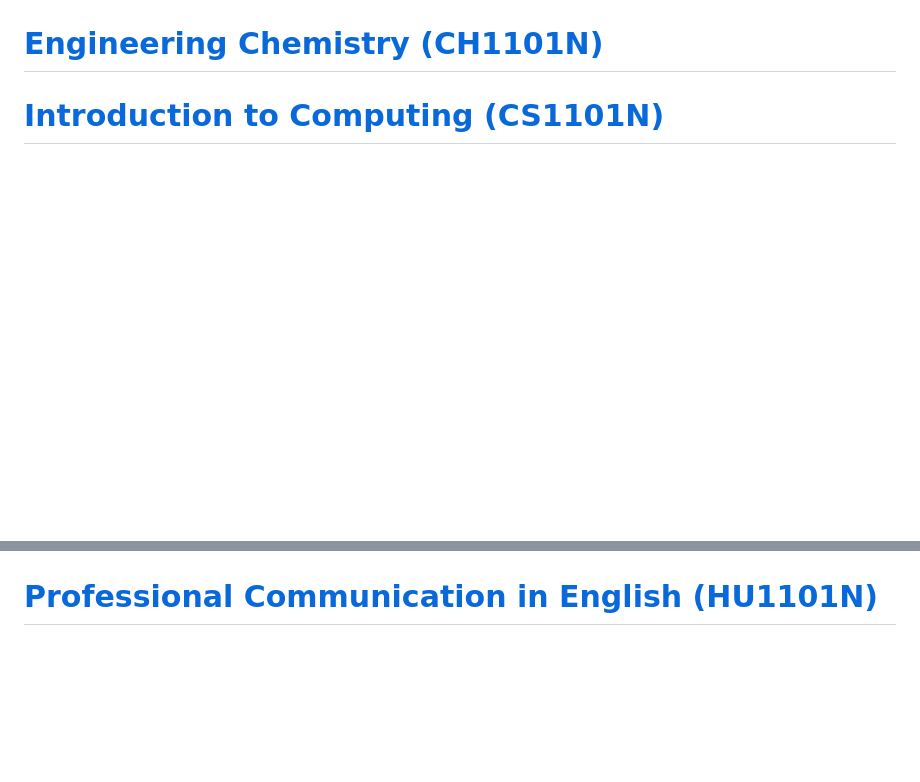
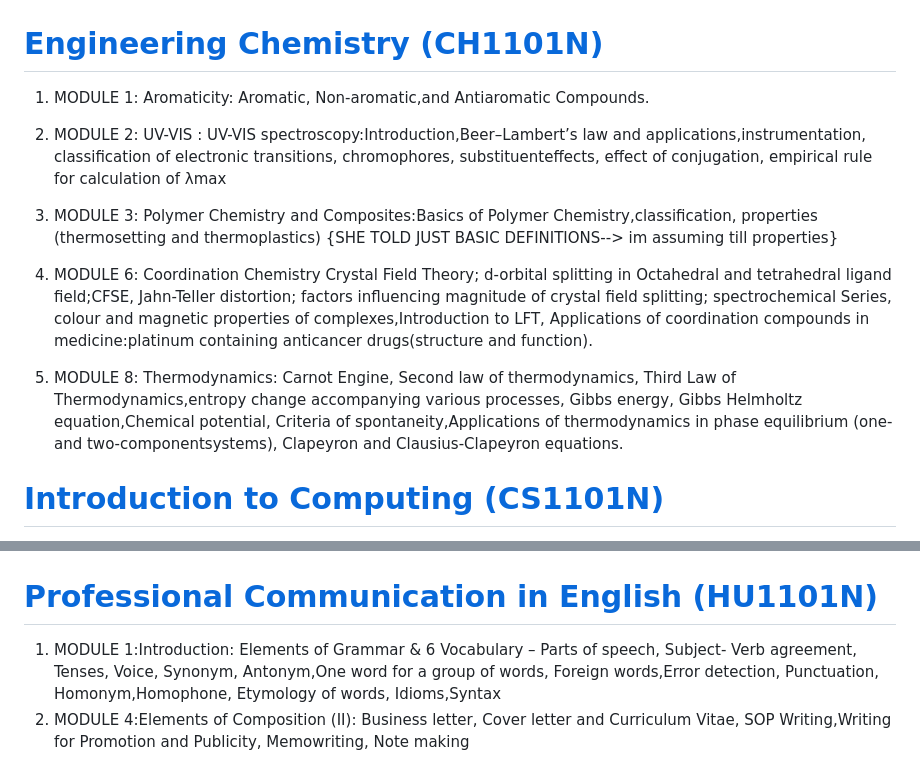
Before and after one commit to NOTHEJAS/NOTHEJAS.github.io, a Markdown page: Files/syllabus.md, 2 parts joined by grey strips. Rendered like a GitHub page; blank space fills up the shorter version.

Commit message:
Refactor syllabus structure and add modules

```diff
--- a/Files/syllabus.md
+++ b/Files/syllabus.md
@@ -20,7 +25,15 @@
 
 
 # [<span style="color:rgb(255, 0, 0)">Engineering Chemistry (CH1101N)</span>](https://drive.google.com/drive/folders/1ifDilmuvl71PCyEFHna-5YjwHLa0z5Pq?usp=drive_link)
+1. <span style="color:rgb(150, 100, 100)">MODULE 1</span>: Aromaticity: Aromatic, Non-aromatic,and Antiaromatic Compounds.
 
+2. <span style="color:rgb(150, 100, 100)">MODULE 2</span>: UV-VIS : UV-VIS spectroscopy:Introduction,Beer–Lambert’s law and applications,instrumentation, classification of electronic transitions, chromophores, substituenteffects, effect of conjugation, empirical rule for calculation of λmax
+
+3. <span style="color:rgb(150, 100, 100)">MODULE 3</span>: Polymer Chemistry and Composites:Basics of Polymer Chemistry,classification, properties (thermosetting and thermoplastics)  <span style="color:rgb(50, 100, 0)">{SHE TOLD JUST BASIC DEFINITIONS--> im assuming till properties}</span>
+
+4. <span style="color:rgb(150, 100, 100)">MODULE 6</span>: Coordination Chemistry Crystal Field Theory; d-orbital splitting in Octahedral and tetrahedral ligand field;CFSE, Jahn-Teller distortion; factors influencing magnitude of crystal field splitting; spectrochemical Series, colour and magnetic properties of complexes,Introduction to LFT, Applications of coordination compounds in medicine:platinum containing anticancer drugs(structure and function).
+
+5. <span style="color:rgb(150, 100, 100)">MODULE 8</span>: Thermodynamics: Carnot Engine, Second law of thermodynamics, Third Law of Thermodynamics,entropy change accompanying various processes, Gibbs energy, Gibbs Helmholtz equation,Chemical potential, Criteria of spontaneity,Applications of thermodynamics in phase equilibrium (one- and two-componentsystems), Clapeyron and Clausius-Clapeyron equations.
 
 # [<span style="color:rgb(50, 200, 200)">Introduction to Computing (CS1101N)</span>](https://drive.google.com/drive/folders/10oIiY4--AkdHNB9JsBZtBntbFNXRQuJN?usp=drive_link)
 
@@ -30,3 +45,5 @@
 
 
 # [<span style="color:rgb(200,0, 255)">Professional Communication in English (HU1101N)</span>](https://drive.google.com/drive/folders/1ecGmqZ9BIQRlv-UIHtYT_YW2C2Mq1P6G?usp=drive_link)
+1. <span style="color:rgb(150, 100, 100)">MODULE 1</span>:Introduction: Elements of Grammar & 6 Vocabulary – Parts of speech, Subject- Verb agreement, Tenses, Voice, Synonym, Antonym,One word for a group of words, Foreign words,Error detection, Punctuation, Homonym,Homophone, Etymology of words, Idioms,Syntax
+2. <span style="color:rgb(150, 100, 100)">MODULE 4</span>:Elements of Composition (II): Business letter, Cover letter and Curriculum Vitae, SOP Writing,Writing for Promotion and Publicity, Memowriting, Note making
```
Also changed, not shown: other parts of Files/syllabus.md (+17 -10 lines).
